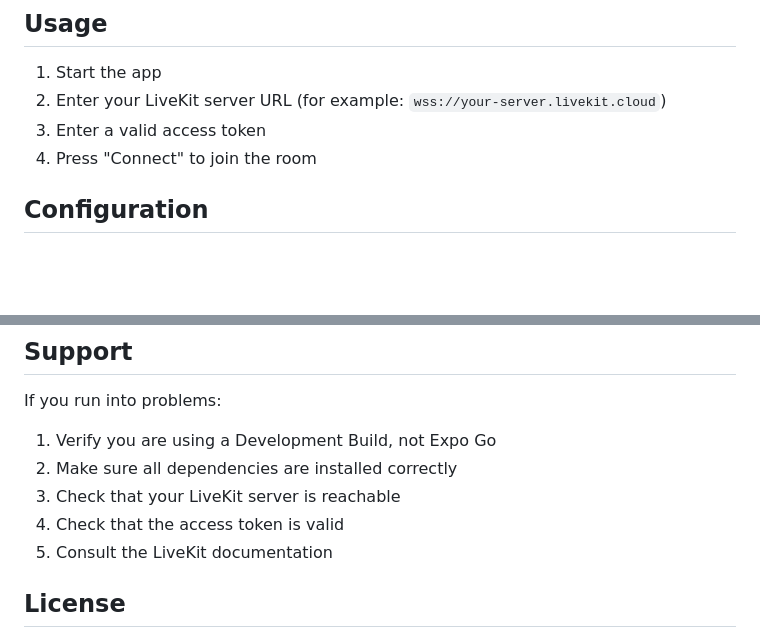
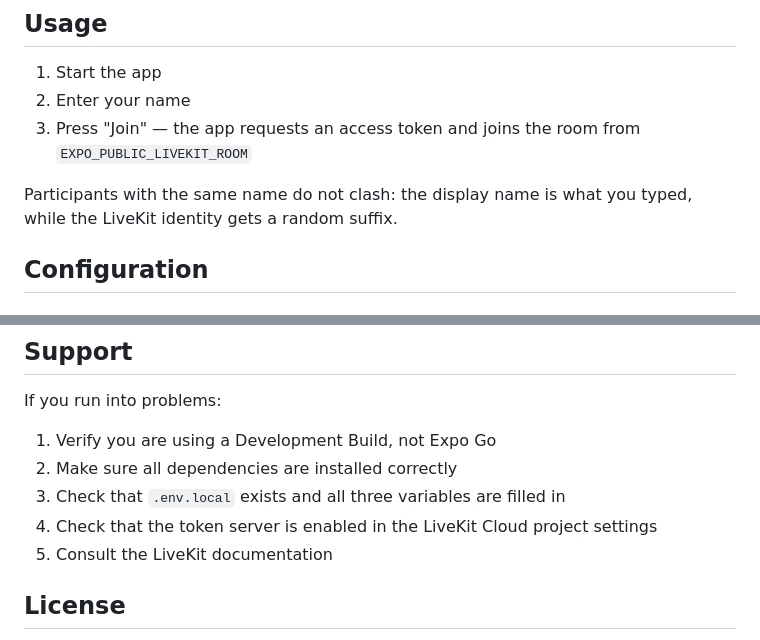
Before and after one commit to NKolosov097/native-meet, a Markdown page: README.md, 2 parts joined by grey strips. Drawn GitHub-style; blank space fills up the shorter version.

```diff
--- a/README.md
+++ b/README.md
@@ -69,9 +84,12 @@ eas build --platform ios --profile development
 ## Usage
 
 1. Start the app
-2. Enter your LiveKit server URL (for example: `wss://your-server.livekit.cloud`)
-3. Enter a valid access token
-4. Press "Connect" to join the room
+2. Enter your name
+3. Press "Join" — the app requests an access token and joins the room from
+   `EXPO_PUBLIC_LIVEKIT_ROOM`
+
+Participants with the same name do not clash: the display name is what you
+typed, while the LiveKit identity gets a random suffix.
 
 ## Configuration
 
@@ -219,8 +244,8 @@ If you run into problems:
 
 1. Verify you are using a Development Build, not Expo Go
 2. Make sure all dependencies are installed correctly
-3. Check that your LiveKit server is reachable
-4. Check that the access token is valid
+3. Check that `.env.local` exists and all three variables are filled in
+4. Check that the token server is enabled in the LiveKit Cloud project settings
 5. Consult the LiveKit documentation
 
 ## License
```
Also changed, not shown: other parts of README.md (+40 -18 lines).
